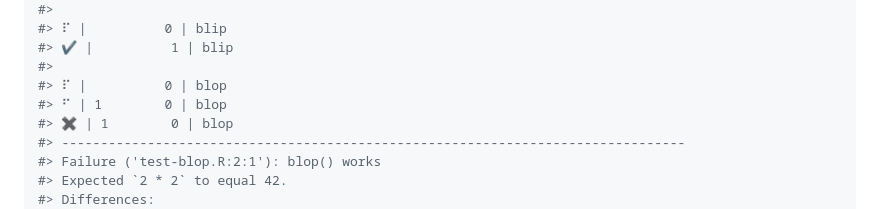
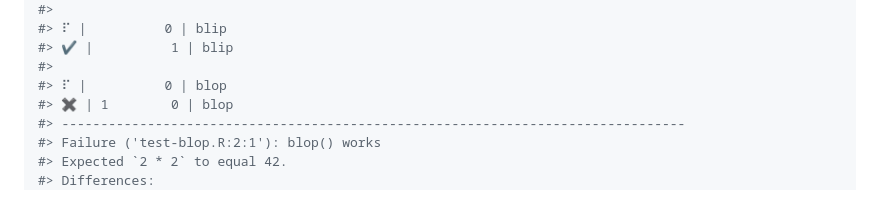
Before and after one commit to cynkra/lazytest, a Markdown page: index.md, the part around the change. Drawn GitHub-style.

```diff
--- a/index.md
+++ b/index.md
@@ -140,7 +140,6 @@ withr::with_dir(
 #> ✔ |          1 | blip
 #>
 #> ⠏ |          0 | blop
-#> ⠋ | 1        0 | blop
 #> ✖ | 1        0 | blop
 #> --------------------------------------------------------------------------------
 #> Failure ('test-blop.R:2:1'): blop() works
```
Also changed, not shown: README.md (+0 -1 lines).
